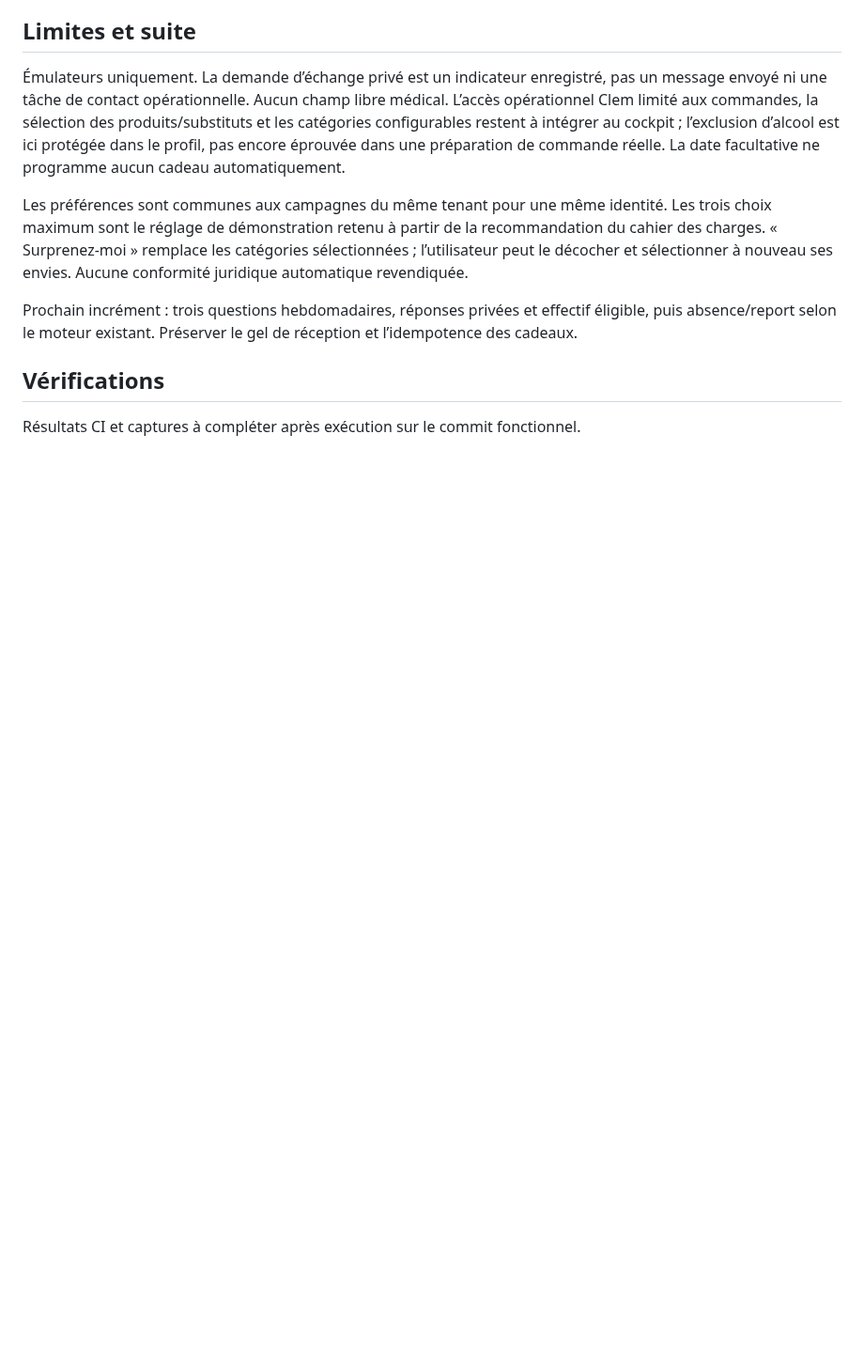
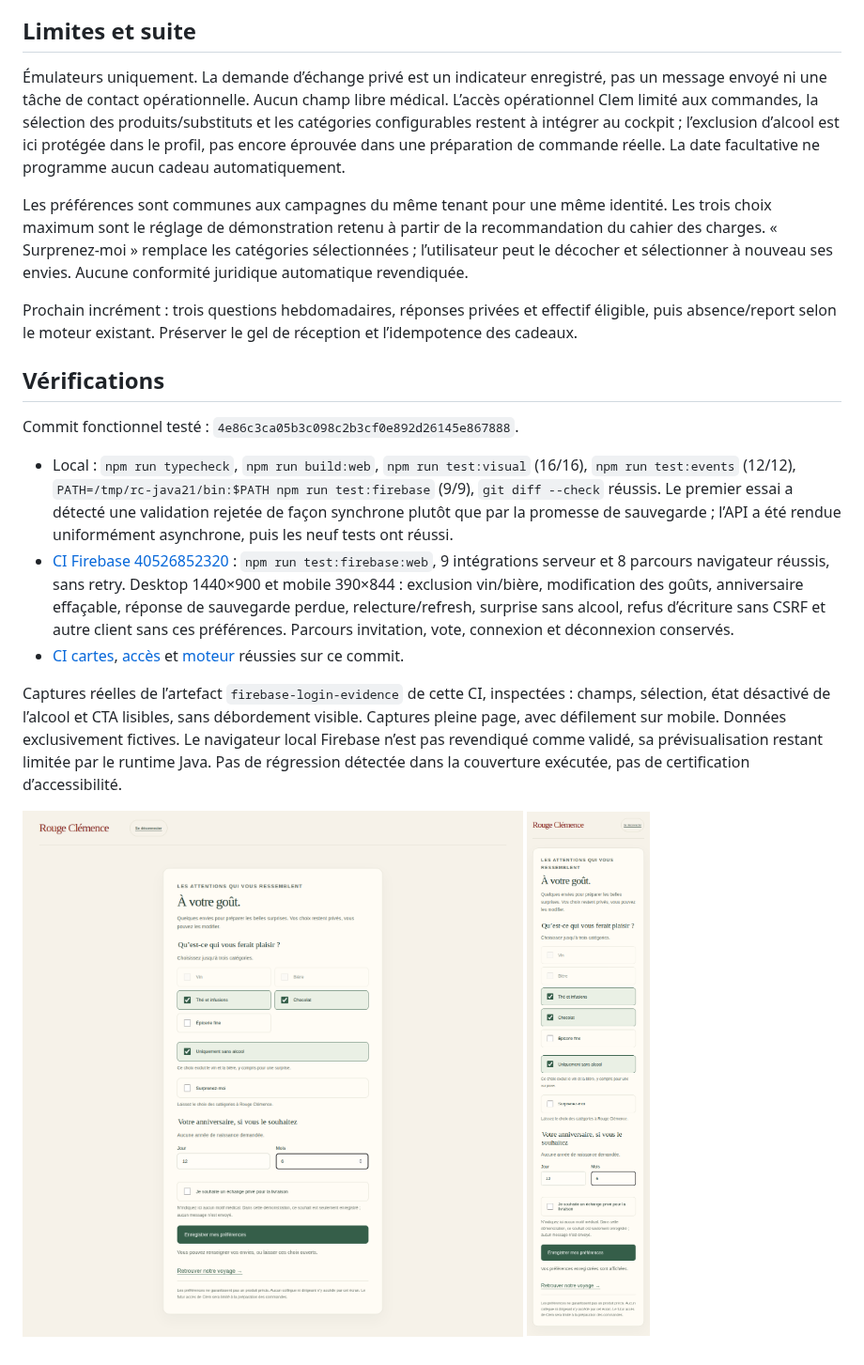
Before and after one commit to gkerckhofs-a11y/le_voyage, a Markdown page: docs/V3-D6.md, the part around the change. Shown at 94% size. Rendered like a GitHub page; pictures changed too: docs/evidence/v3d6-preferences-desktop.png (added), docs/evidence/v3d6-preferences-mobile.png (added); blank space fills up the shorter version.

Commit message:
docs(gifts): record private preferences CI and visual evidence

```diff
--- a/docs/V3-D6.md
+++ b/docs/V3-D6.md
@@ -22,4 +22,13 @@ Prochain incrément : trois questions hebdomadaires, réponses privées et effec
 
 ## Vérifications
 
-Résultats CI et captures à compléter après exécution sur le commit fonctionnel.
+Commit fonctionnel testé : `4e86c3ca05b3c098c2b3cf0e892d26145e867888`.
+
+- Local : `npm run typecheck`, `npm run build:web`, `npm run test:visual` (16/16), `npm run test:events` (12/12), `PATH=/tmp/rc-java21/bin:$PATH npm run test:firebase` (9/9), `git diff --check` réussis. Le premier essai a détecté une validation rejetée de façon synchrone plutôt que par la promesse de sauvegarde ; l’API a été rendue uniformément asynchrone, puis les neuf tests ont réussi.
+- [CI Firebase 40526852320](https://github.com/gkerckhofs-a11y/le_voyage/actions/runs/40526852320) : `npm run test:firebase:web`, 9 intégrations serveur et 8 parcours navigateur réussis, sans retry. Desktop 1440×900 et mobile 390×844 : exclusion vin/bière, modification des goûts, anniversaire effaçable, réponse de sauvegarde perdue, relecture/refresh, surprise sans alcool, refus d’écriture sans CSRF et autre client sans ces préférences. Parcours invitation, vote, connexion et déconnexion conservés.
+- [CI cartes](https://github.com/gkerckhofs-a11y/le_voyage/actions/runs/40526852776), [accès](https://github.com/gkerckhofs-a11y/le_voyage/actions/runs/40526851962) et [moteur](https://github.com/gkerckhofs-a11y/le_voyage/actions/runs/40526851987) réussies sur ce commit.
+
+Captures réelles de l’artefact `firebase-login-evidence` de cette CI, inspectées : champs, sélection, état désactivé de l’alcool et CTA lisibles, sans débordement visible. Captures pleine page, avec défilement sur mobile. Données exclusivement fictives. Le navigateur local Firebase n’est pas revendiqué comme validé, sa prévisualisation restant limitée par le runtime Java. Pas de régression détectée dans la couverture exécutée, pas de certification d’accessibilité.
+
+![Préférences desktop](evidence/v3d6-preferences-desktop.png)
+![Préférences mobile](evidence/v3d6-preferences-mobile.png)
```
